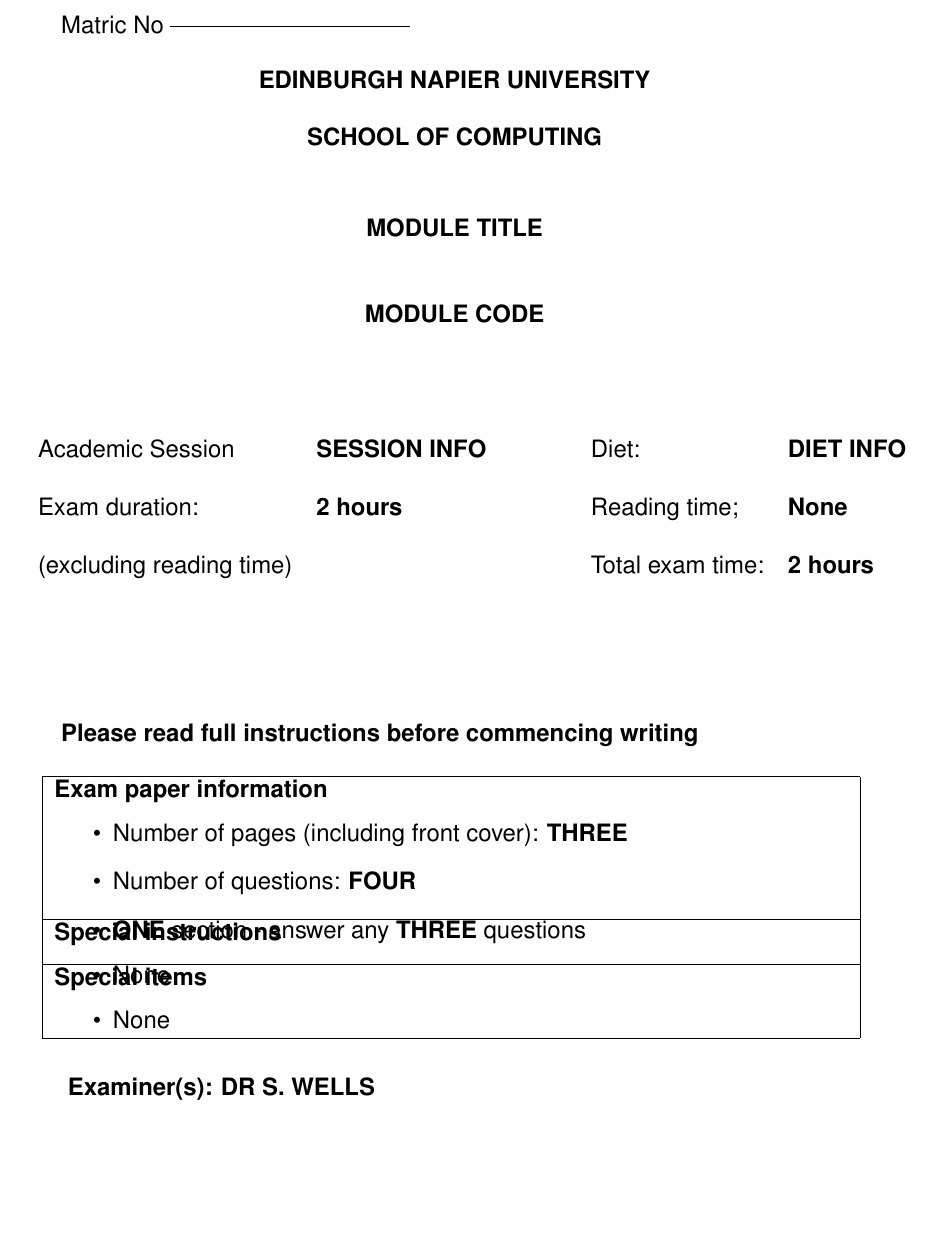
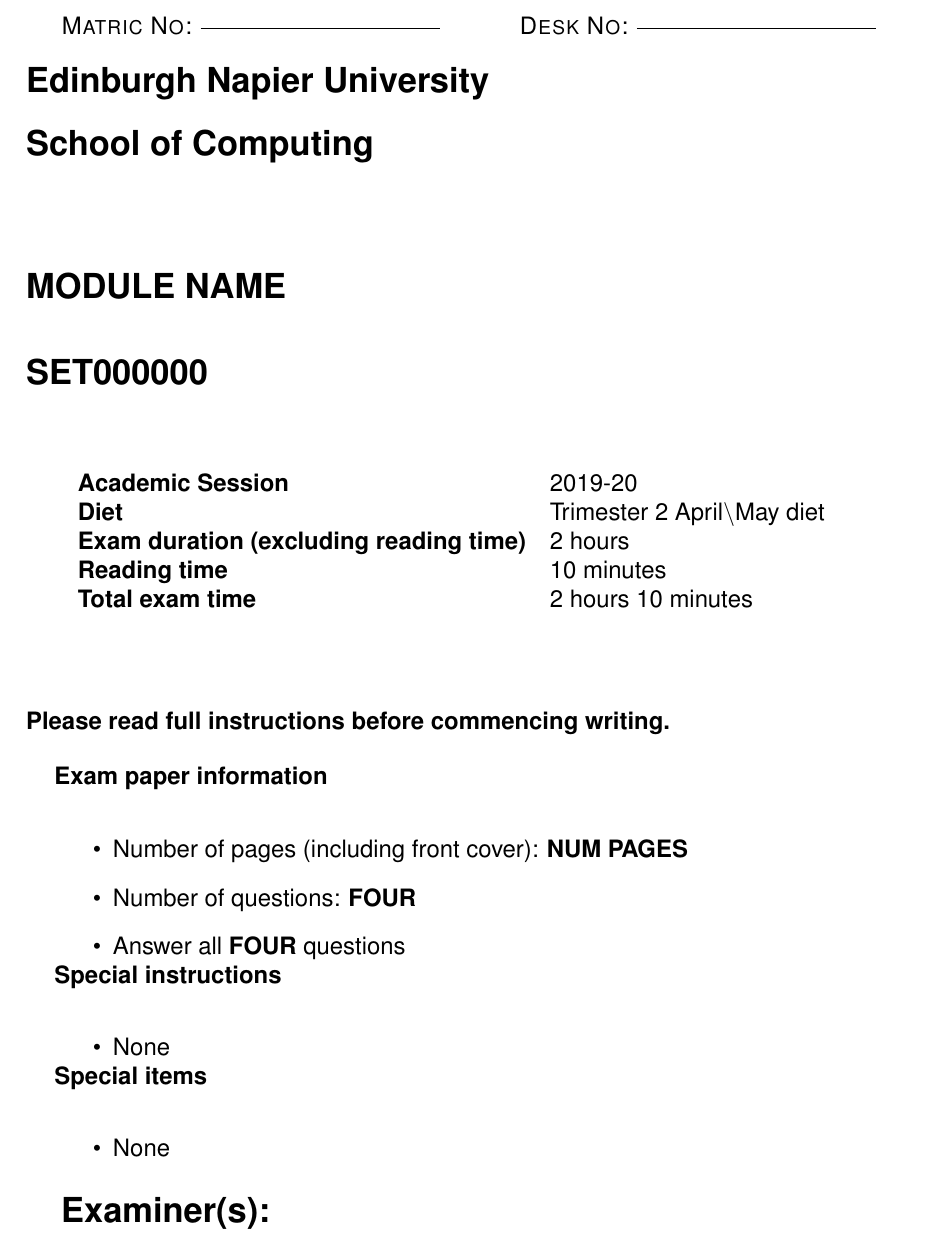
Before and after one commit to siwells/latex-enu-exam-template, a LaTeX problem sheet (exam.tex): part of page 1 of 2, cut at the place of the change, the shorter picture padded with empty space. Compiled offline with pdfLaTeX.

Commit message:
update to reflect random annual changes to cover sheet

```diff
--- a/exam.tex
+++ b/exam.tex
@@ -45,68 +45,70 @@
 \newcommand*{\inputline}[1][3em]{\rule[0.5ex]{#1}{0.55pt}}
 
 \begin{document}
-\begin{titlepage}
-\vspace*{0.2cm}
-
-Matric No \inputline[10em]
-
-\begin{center}
-
-\textsc{ {\bf{EDINBURGH NAPIER UNIVERSITY}}}\\[0.5cm]
-\textsc{ {\bf{SCHOOL OF COMPUTING}}}\\[1.1cm]
 
 
-\textsc{ {\bf{MODULE TITLE}}}\\[1cm]
-\textsc{ {\bf{MODULE CODE}}}\\[1.5cm]
+\begin{titlepage}
+\vspace*{1cm}
 
-\end{center}
+\textsc{Matric No:} \inputline[10em] \ \ \ \ \ \ \ \ \ \ \ \textsc{Desk No:} \inputline[10em]
+
+\
+
+\noindent \textsc{\Large {\bf{Edinburgh Napier University}}}\\[0.5cm]
+\textsc{\Large {\bf{School of Computing}}}\\[1.5cm]
+
+
+\noindent \textsc{\Large {\bf{MODULE NAME}}}\\[1cm]
+\textsc{\Large {\bf{SET000000}}}\\[1.5cm]
+
+\vspace{-1cm}
 
 \begin{table}[H]
 \centering
-\begin{tabular}{lllll}
-Academic Session         & \textbf{SESSION INFO} &  \blank{1cm} & Diet:& \textbf{DIET INFO}   \\
-     & & & \\
-Exam duration:           & \textbf{2 hours} &  & Reading time;    & \textbf{None}    \\
-     & & & \\
-(excluding reading time) &                  &  & Total exam time: & \textbf{2 hours}
+\begin{tabular}{ll}
+\textbf{Academic Session}                           & 2019-20 \\
+ \textbf{Diet}                                      & Trimester 2 April\textbackslash May diet  \\
+\textbf{Exam duration (excluding reading time)}     & 2 hours\\
+ \textbf{Reading time}                              & 10 minutes \\
+ \textbf{Total exam time}                           & 2 hours 10 minutes
 \end{tabular}
 \end{table}
 
-\vspace{1.8cm}
-\textsc{{\bf{Please read full instructions before commencing writing}}}
+\vspace{1cm}
+\noindent\textsc{{\bf{Please read full instructions before commencing writing.}}}
 
 \begin{table}[H]
 \centering
-\begin{tabular}{|p{14cm}|}
-\hline
+\begin{tabular}{p{14cm}}
 
-{\bf{Exam paper information}}\\[-0.5cm]
+
+{\bf{Exam paper information}}\\
 
     \begin{itemize}
-      \item Number of pages (including front cover): {\bf{THREE}}
+      \item Number of pages (including front cover): {\bf{NUM PAGES}}
       \item Number of questions: {\bf{FOUR}}
-      \item {\bf{ONE}} section - answer any {\bf{THREE}} questions
-    \end{itemize} \\[-0.5cm]
+      \item Answer all {\bf{FOUR}} questions
+    \end{itemize} \\
 
-\hline
-{\bf{Special instructions}}\\[-0.5cm]
+
+{\bf{Special instructions}}\\
 
     \begin{itemize}
       \item None
-    \end{itemize} \\[-0.5cm]
+    \end{itemize} \\
 
-\hline
-{\bf{Special items}}\\[-0.5cm]
+
+{\bf{Special items}}\\
 
     \begin{itemize}
       \item None
-    \end{itemize} \\%[-0.5cm]
+    \end{itemize} \\
 
-\hline
+
 \end{tabular}
 \end{table}
 
-\textsc{ {\bf{Examiner(s): DR S. WELLS}}}
+\textsc{\Large {\bf{Examiner(s):}} }
 
 \end{titlepage}
 
```
Also changed, not shown: exam.pdf.
